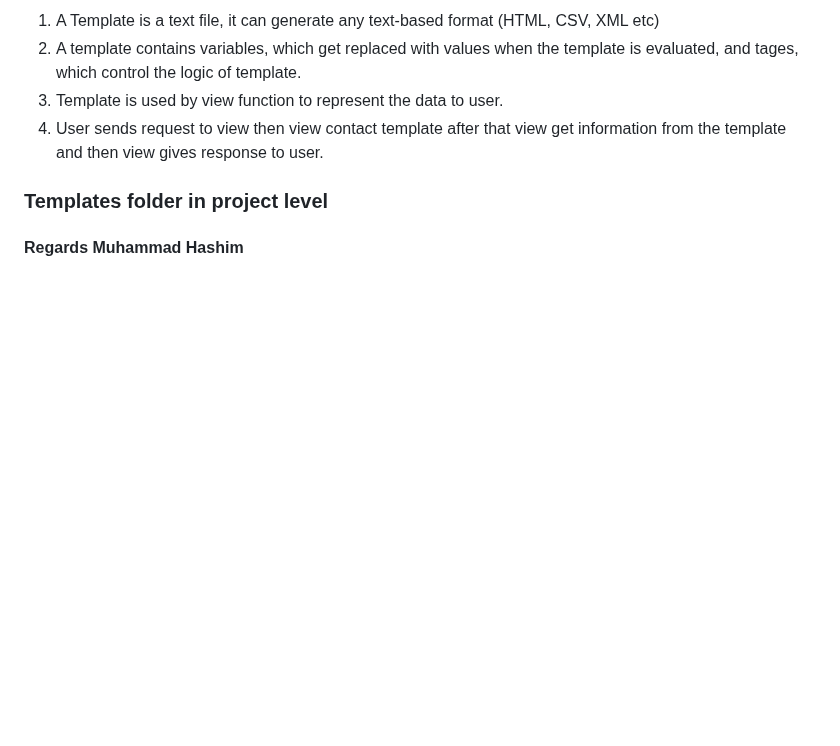
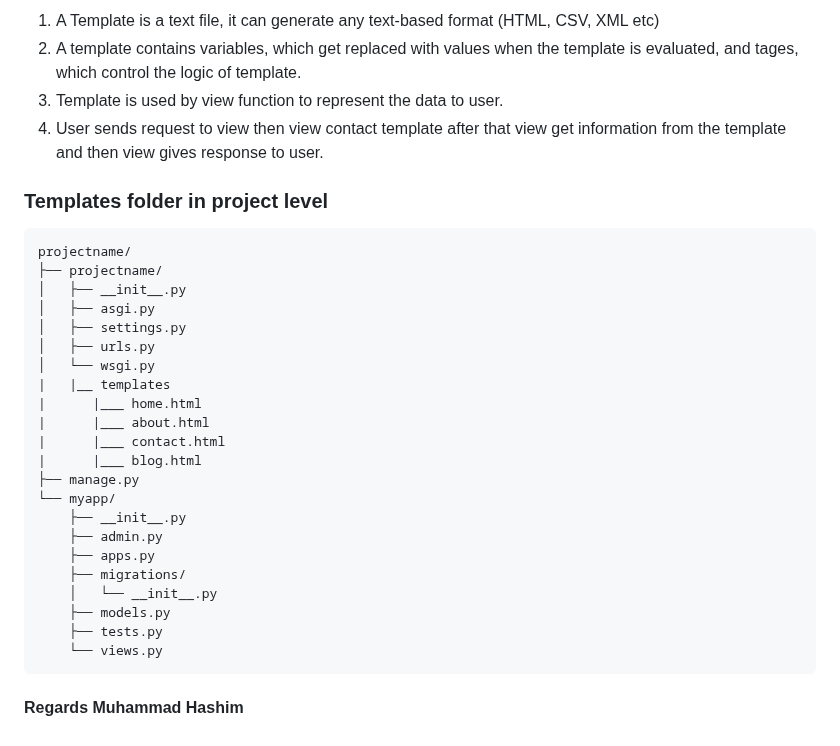
Before and after one commit to HashimThePassionate/Django, a Markdown page: README.md, the part around the change. GitHub-like rendering; blank space fills up the shorter version.

Commit message:
initial v1.7

```diff
--- a/README.md
+++ b/README.md
@@ -519,5 +519,29 @@ urlpatterns = [
 4. User sends request to view then view contact template after that view get information from the template and then view gives response to user.
 
 ### Templates folder in project level
+<pre>
+projectname/
+├── projectname/
+│   ├── __init__.py
+│   ├── asgi.py
+│   ├── settings.py
+│   ├── urls.py
+│   └── wsgi.py
+|   |__ templates
+|      |___ home.html
+|      |___ about.html
+|      |___ contact.html
+|      |___ blog.html
+├── manage.py
+└── myapp/
+    ├── __init__.py
+    ├── admin.py
+    ├── apps.py
+    ├── migrations/
+    │   └── __init__.py
+    ├── models.py
+    ├── tests.py
+    └── views.py
+</pre>
 
 #### Regards Muhammad Hashim
```
